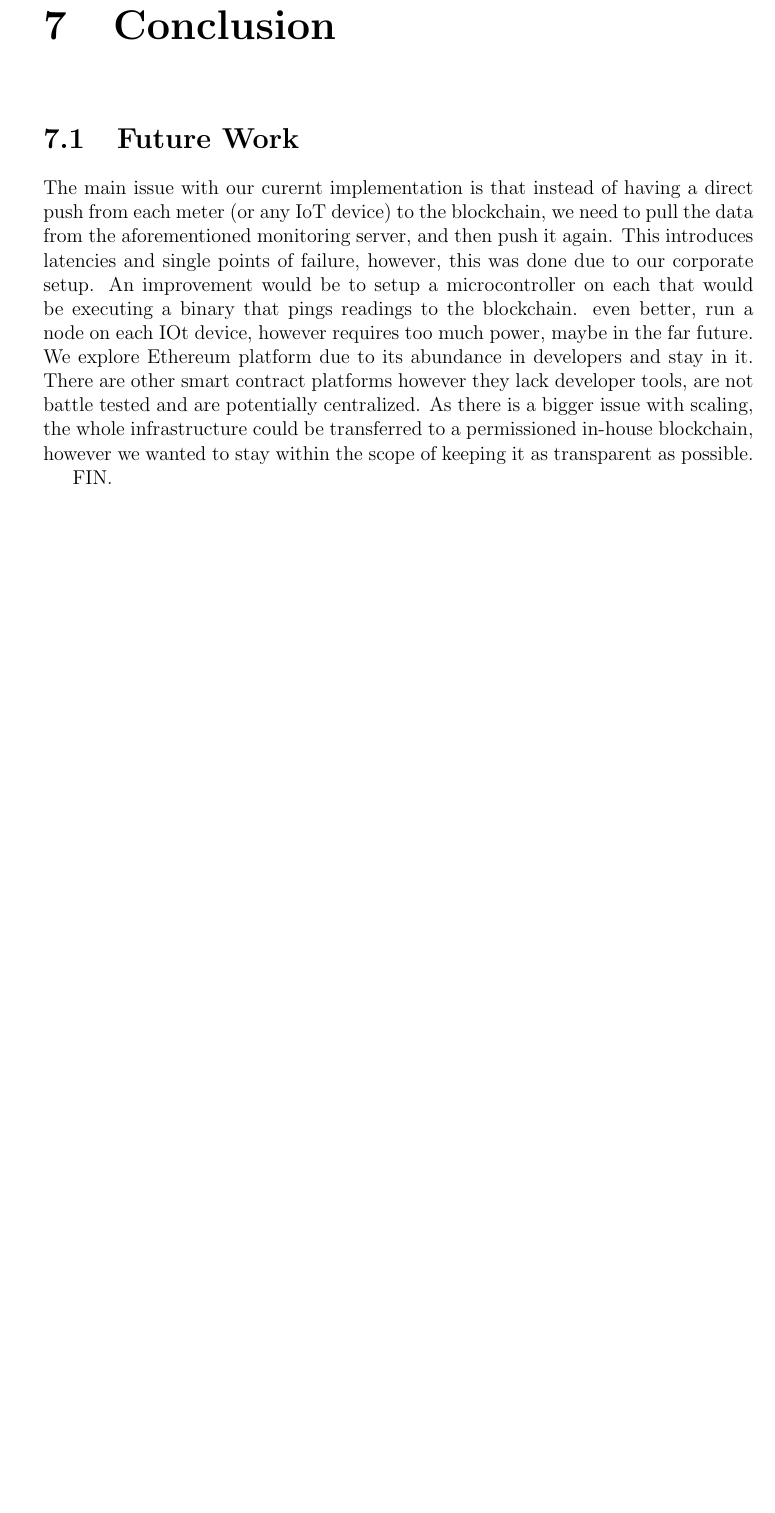
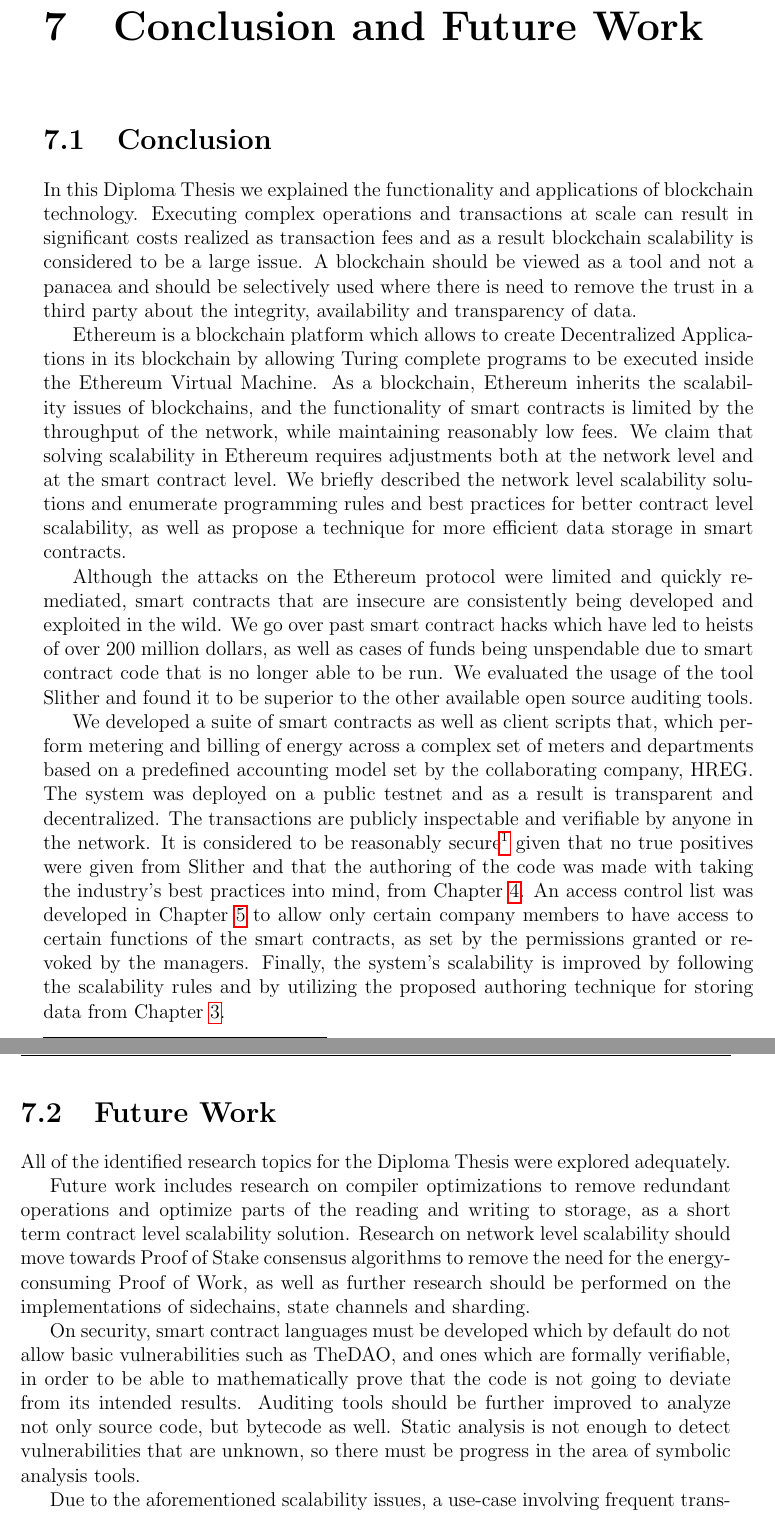
Before and after one commit to gakonst/thesis, a LaTeX thesis (main.tex, which reads chapters/7_conclusion.tex): part of page 58 of 78 before the commit and two parts of pages 58 and 59 of 79 after it, the two joined at a grey line, cut so that both start at the same text, the shorter picture padded with empty space. The pictures show the PDF file main.pdf that the author committed with the source.

Commit message:
Wrote CH7

```diff
--- a/chapters/7_conclusion.tex
+++ b/chapters/7_conclusion.tex
@@ -1,6 +1,21 @@
-\chapter{Conclusion}\label{ch:conclusion}
+\chapter{Conclusion and Future Work}\label{ch:conclusion}
+
+\section{Conclusion}
+In this Diploma Thesis we explained the functionality and applications of blockchain technology. Executing complex operations and transactions at scale can result in significant costs realized as transaction fees and as a result blockchain scalability is considered to be a large issue. A blockchain should be viewed as a tool and not a panacea and should be selectively used where there is need to remove the trust in a third party about the integrity, availability and transparency of data.
+
+Ethereum is a blockchain platform which allows to create Decentralized Applications in its blockchain by allowing Turing complete programs to be executed inside the Ethereum Virtual Machine. As a blockchain, Ethereum inherits the scalability issues of blockchains, and the functionality of smart contracts is limited by the throughput of the network, while maintaining reasonably low fees. We claim that solving scalability in Ethereum requires adjustments both at the network level and at the smart contract level. We briefly described the network level scalability solutions and enumerate programming rules and best practices for better contract level scalability, as well as propose a technique for more efficient data storage in smart contracts.
+
+Although the attacks on the Ethereum protocol were limited and quickly remediated, smart contracts that are insecure are consistently being developed and exploited in the wild. We go over past smart contract hacks which have led to heists of over 200 million dollars, as well as cases of funds being unspendable due to smart contract code that is no longer able to be run. We evaluated the usage of the tool Slither and found it to be superior to the other available open source auditing tools.
+
+We developed a suite of smart contracts as well as client scripts that, which perform metering and billing of energy across a complex set of meters and departments based on a predefined accounting model set by the collaborating company, HREG. The system was deployed on a public testnet and as a result is transparent and decentralized. The transactions are publicly inspectable and verifiable by anyone in the network. It is considered to be reasonably secure\footnote{No system can be fully secure, unless formally verified.} given that no true positives were given from Slither and that the authoring of the code was made with taking the industry's best practices into mind, from Chapter \ref{ch:security}. An access control list was developed in Chapter \ref{ch:implementation} to allow only certain company members to have access to certain functions of the smart contracts, as set by the permissions granted or revoked by the managers. Finally, the system's scalability is improved by following the scalability rules and by utilizing the proposed authoring technique for storing data from Chapter \ref{ch:scalability}.
+
 
 \section{Future Work}
-The main issue with our curernt implementation is that instead of having a direct push from each meter (or any IoT device) to the blockchain, we need to pull the data from the aforementioned monitoring server, and then push it again. This introduces latencies and single points of failure, however, this was done due to our corporate setup. An improvement would be to setup a microcontroller on each that would be executing a binary that pings readings to the blockchain. even better, run a node on each IOt device, however requires too much power, maybe in the far future. We explore Ethereum platform due to its abundance in developers and stay in it. There are other smart contract platforms however they lack developer tools, are not battle tested and are potentially centralized. As there is a bigger issue with scaling, the whole infrastructure could be transferred to a permissioned in-house blockchain, however we wanted to stay within the scope of keeping it as transparent as possible.
 
-FIN.
+All of the identified research topics for the Diploma Thesis were explored adequately.
+
+Future work includes research on compiler optimizations to remove redundant operations and optimize parts of the reading and writing to storage, as a short term contract level scalability solution. Research on network level scalability should move towards Proof of Stake consensus algorithms to remove the need for the energy-consuming Proof of Work, as well as further research should be performed on the implementations of sidechains, state channels and sharding.
+
+On security, smart contract languages must be developed which by default do not allow basic vulnerabilities such as TheDAO, and ones which are formally verifiable, in order to be able to mathematically prove that the code is not going to deviate from its intended results. Auditing tools should be further improved to analyze not only source code, but bytecode as well. Static analysis is not enough to detect vulnerabilities that are unknown, so there must be progress in the area of symbolic analysis tools.
+
+Due to the aforementioned scalability issues, a use-case involving frequent transactions between multiple devices in an IoT scenario, such as our implementation, has large operational costs and it maybe the case that a permissioned blockchain can perform better, or an alternative distributed ledger architecture such as IOTA or Nano, which boast low transaction costs and high throughput. An additional improvement on our system is making it so that the client script for each meter is able to be run on the meter itself, thus removing the need for the monitoring server, which is a single point of failure.
```
Also changed, not shown: main.pdf.
